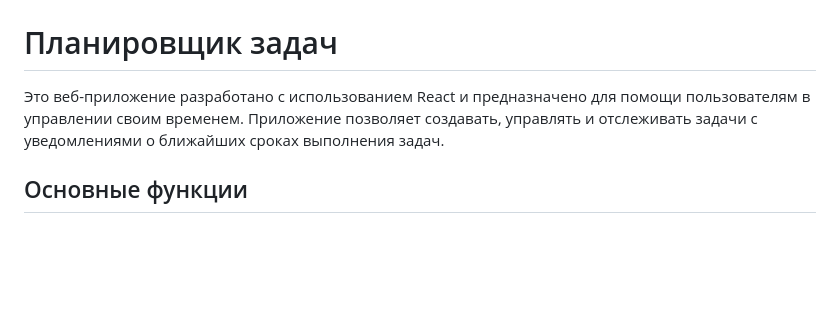
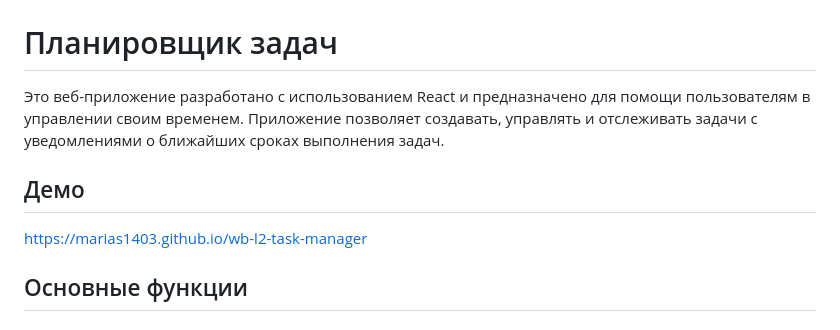
Before and after one commit to marias1403/wb-l2-task-manager, a Markdown page: README.md, the part around the change. GitHub-like rendering; blank space fills up the shorter version.

Commit message:
fix: read.me

```diff
--- a/README.md
+++ b/README.md
@@ -1,6 +1,8 @@
 # WB-L2-TaskManager
 # Планировщик задач
 Это веб-приложение разработано с использованием React и предназначено для помощи пользователям в управлении своим временем. Приложение позволяет создавать, управлять и отслеживать задачи с уведомлениями о ближайших сроках выполнения задач.
+## Демо
+https://marias1403.github.io/wb-l2-task-manager
 ## Основные функции
 ### Создание новых задач
 Пользователи могут создавать новые задачи, предоставляя следующую информацию:
```
